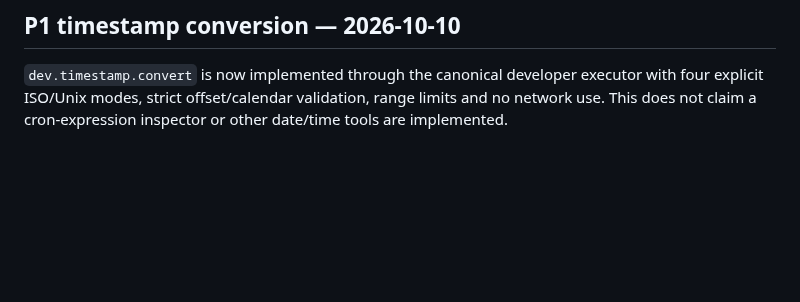
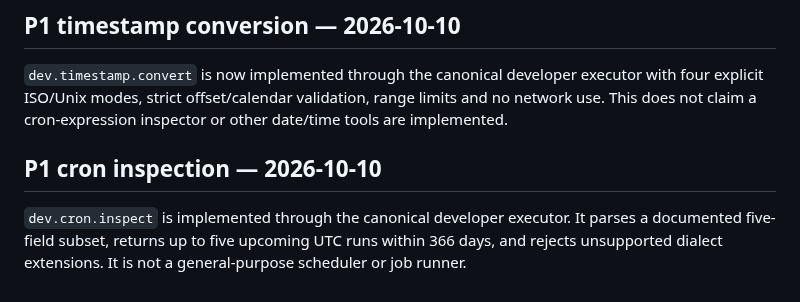
Before and after one commit to MuhammadAsimdeveloper/CodingVibes, a Markdown page: docs/INDUSTRY_TOOL_ARSENAL.md, the part around the change. Rendered like a GitHub page; blank space fills up the shorter version.

Commit message:
docs: record bounded cron inspector implementation

```diff
--- a/docs/INDUSTRY_TOOL_ARSENAL.md
+++ b/docs/INDUSTRY_TOOL_ARSENAL.md
@@ -322,3 +322,7 @@ The existing Build Vibe Tool Fabric implements `pdf.info`, `pdf.merge`, `pdf.spl
 ## P1 timestamp conversion — 2026-10-10
 
 `dev.timestamp.convert` is now implemented through the canonical developer executor with four explicit ISO/Unix modes, strict offset/calendar validation, range limits and no network use. This does not claim a cron-expression inspector or other date/time tools are implemented.
+
+## P1 cron inspection — 2026-10-10
+
+`dev.cron.inspect` is implemented through the canonical developer executor. It parses a documented five-field subset, returns up to five upcoming UTC runs within 366 days, and rejects unsupported dialect extensions. It is not a general-purpose scheduler or job runner.
```
